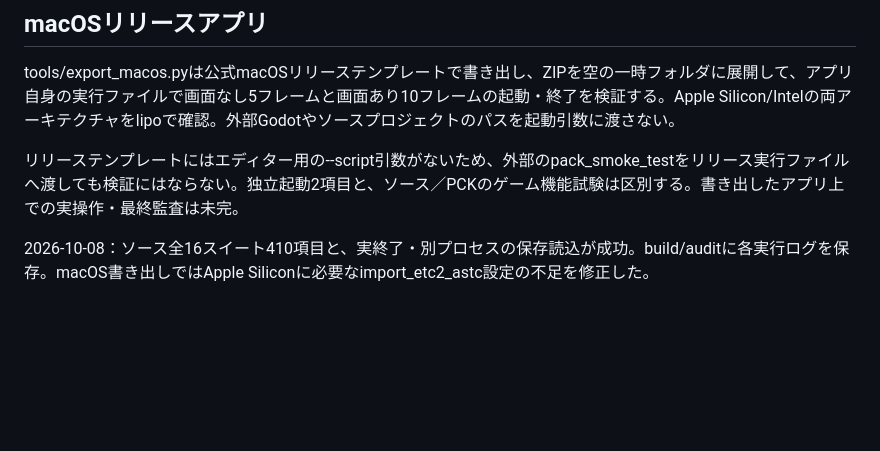
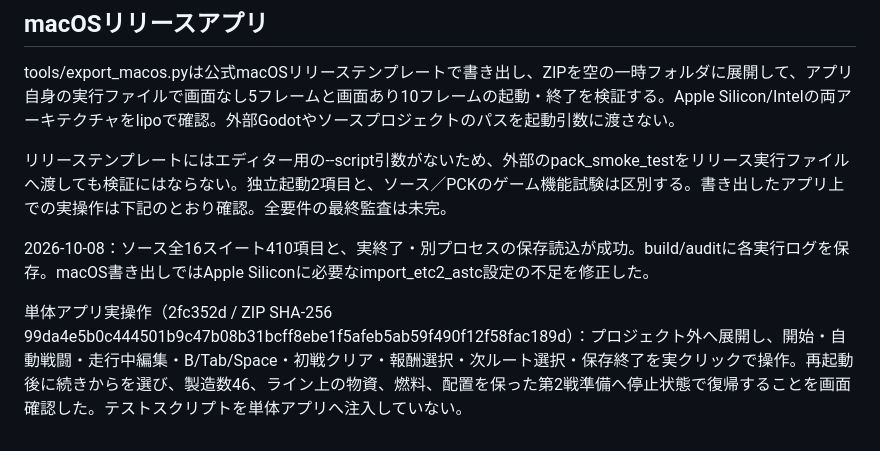
Before and after one commit to dicenull/last-supply-line, a Markdown page: TESTING.md, the part around the change. Rendered like a GitHub page; blank space fills up the shorter version.

```diff
--- a/TESTING.md
+++ b/TESTING.md
@@ -92,6 +92,8 @@ pack_smoke_testをソースプロジェクトの作業フォルダから直接
 
 tools/export_macos.pyは公式macOSリリーステンプレートで書き出し、ZIPを空の一時フォルダに展開して、アプリ自身の実行ファイルで画面なし5フレームと画面あり10フレームの起動・終了を検証する。Apple Silicon/Intelの両アーキテクチャをlipoで確認。外部Godotやソースプロジェクトのパスを起動引数に渡さない。
 
-リリーステンプレートにはエディター用の--script引数がないため、外部のpack_smoke_testをリリース実行ファイルへ渡しても検証にはならない。独立起動2項目と、ソース／PCKのゲーム機能試験は区別する。書き出したアプリ上での実操作・最終監査は未完。
+リリーステンプレートにはエディター用の--script引数がないため、外部のpack_smoke_testをリリース実行ファイルへ渡しても検証にはならない。独立起動2項目と、ソース／PCKのゲーム機能試験は区別する。書き出したアプリ上での実操作は下記のとおり確認。全要件の最終監査は未完。
 
 2026-10-08：ソース全16スイート410項目と、実終了・別プロセスの保存読込が成功。build/auditに各実行ログを保存。macOS書き出しではApple Siliconに必要なimport_etc2_astc設定の不足を修正した。
+
+単体アプリ実操作（2fc352d / ZIP SHA-256 99da4e5b0c444501b9c47b08b31bcff8ebe1f5afeb5ab59f490f12f58fac189d）：プロジェクト外へ展開し、開始・自動戦闘・走行中編集・B/Tab/Space・初戦クリア・報酬選択・次ルート選択・保存終了を実クリックで操作。再起動後に続きからを選び、製造数46、ライン上の物資、燃料、配置を保った第2戦準備へ停止状態で復帰することを画面確認した。テストスクリプトを単体アプリへ注入していない。
```
Also changed, not shown: ROADMAP.md (+3 -1 lines).
